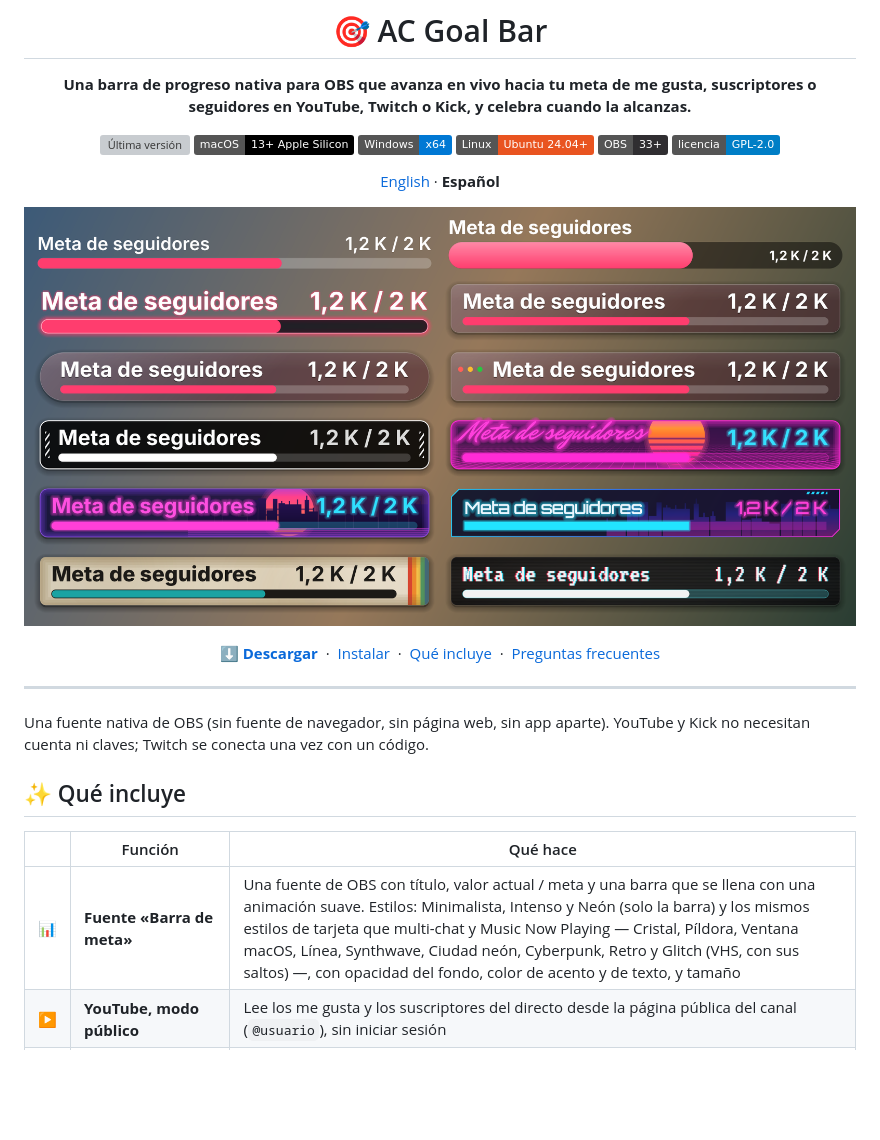
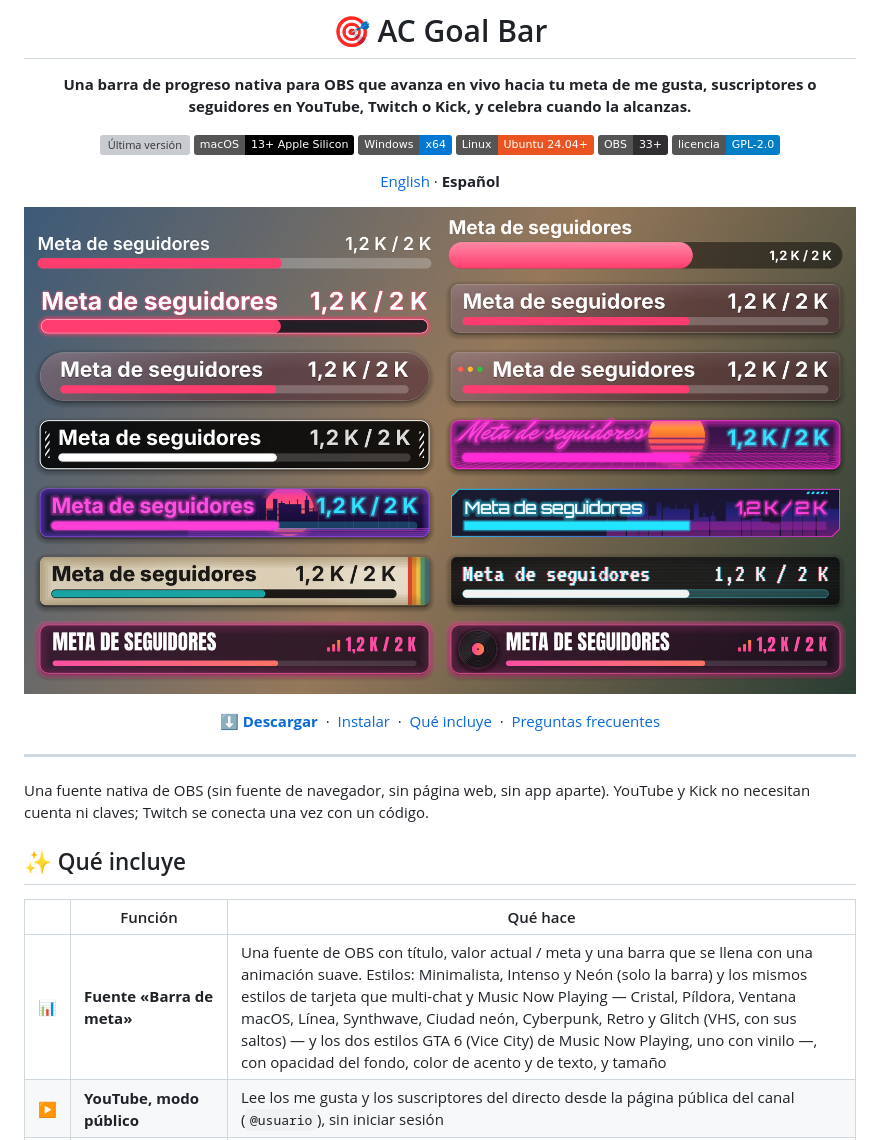
Before and after one commit to alejox/alejox-obs-goal-bar-, a Markdown page: README.es.md, the part around the change. Drawn GitHub-style; pictures changed too: docs/goal-bar.png; badges without logos; blank space fills up the shorter version; grey boxes are pictures that could not be loaded.

```diff
--- a/README.es.md
+++ b/README.es.md
@@ -27,7 +27,7 @@ Una fuente nativa de OBS (sin fuente de navegador, sin página web, sin app apar
 
 | | Función | Qué hace |
 |:-:|---------|----------|
-| 📊 | **Fuente «Barra de meta»** | Una fuente de OBS con título, valor actual / meta y una barra que se llena con una animación suave. Estilos: Minimalista, Intenso y Neón (solo la barra) y los mismos estilos de tarjeta que multi-chat y Music Now Playing — Cristal, Píldora, Ventana macOS, Línea, Synthwave, Ciudad neón, Cyberpunk, Retro y Glitch (VHS, con sus saltos) —, con opacidad del fondo, color de acento y de texto, y tamaño |
+| 📊 | **Fuente «Barra de meta»** | Una fuente de OBS con título, valor actual / meta y una barra que se llena con una animación suave. Estilos: Minimalista, Intenso y Neón (solo la barra) y los mismos estilos de tarjeta que multi-chat y Music Now Playing — Cristal, Píldora, Ventana macOS, Línea, Synthwave, Ciudad neón, Cyberpunk, Retro y Glitch (VHS, con sus saltos) — y los dos estilos GTA 6 (Vice City) de Music Now Playing, uno con vinilo —, con opacidad del fondo, color de acento y de texto, y tamaño |
 | ▶️ | **YouTube, modo público** | Lee los me gusta y los suscriptores del directo desde la página pública del canal (`@usuario`), sin iniciar sesión |
 | 🟣 | **Twitch** | Seguidores y suscriptores con la API oficial. Conectas tu cuenta con un código en twitch.tv/activate |
 | 🟢 | **Kick** | Seguidores y espectadores de cualquier canal, sin cuenta ni app de Kick (endpoint público no documentado, ver abajo) |
```
Also changed, not shown: README.md (+1 -1 lines), odd/tasks/goal-bar.md (+1 -0 lines), 12 other files.
